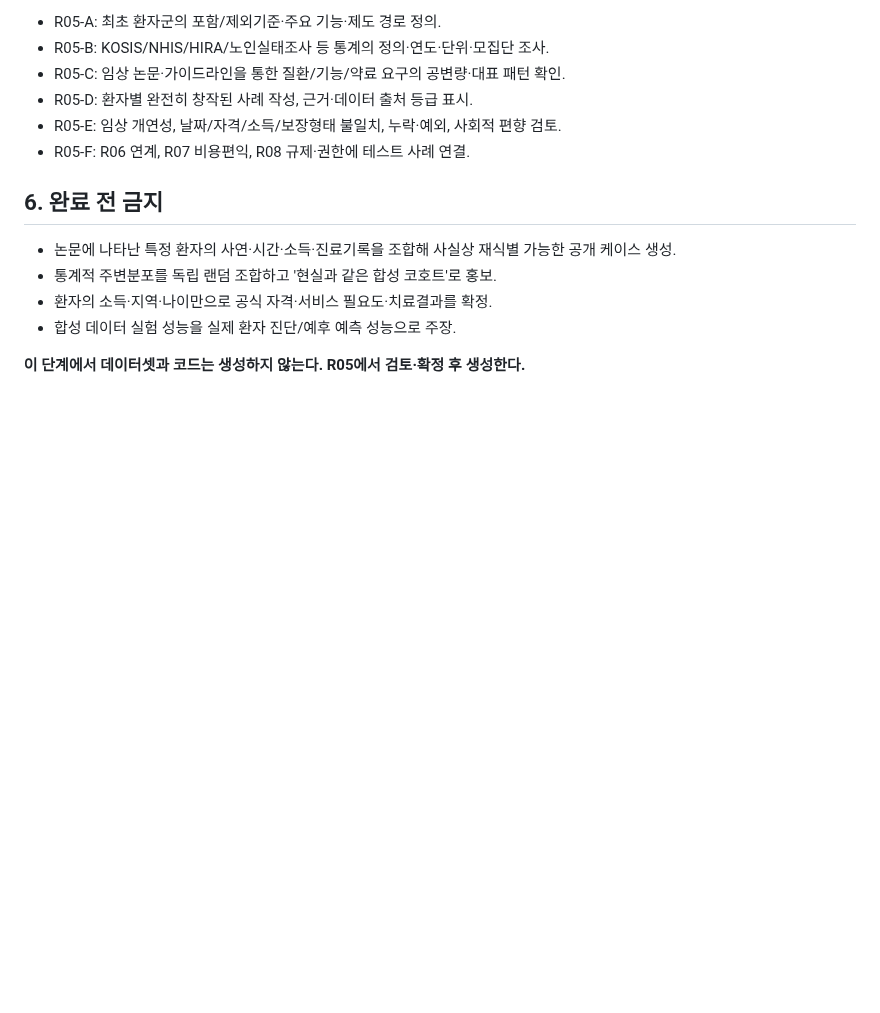
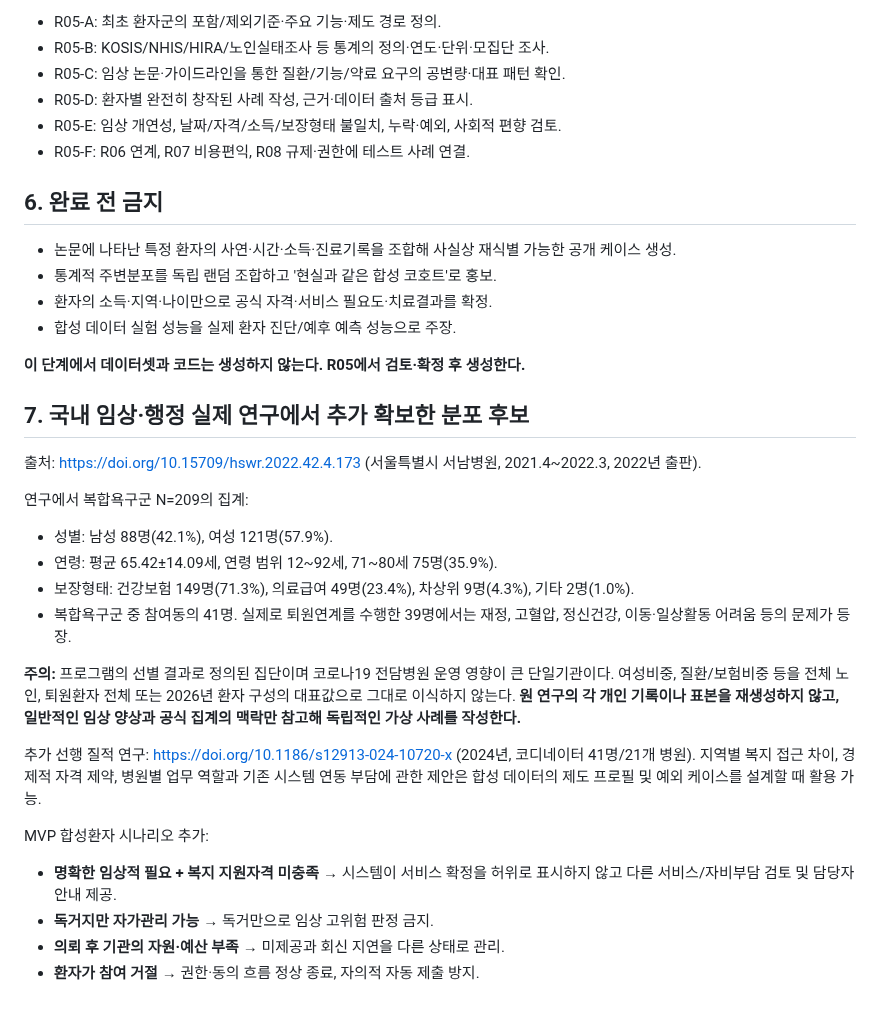
Before and after one commit to pchjesus/ai-care-transition-platform, a Markdown page: docs/R05_SYNTHETIC_COHORT_STRATEGY_DRAFT_v0.1.md, the part around the change. GitHub-like rendering; blank space fills up the shorter version.

Commit message:
docs: incorporate 2022-2026 Korean evidence into R05_SYNTHETIC_COHORT_STRATEGY_DRAFT_v0.1.md

```diff
--- a/docs/R05_SYNTHETIC_COHORT_STRATEGY_DRAFT_v0.1.md
+++ b/docs/R05_SYNTHETIC_COHORT_STRATEGY_DRAFT_v0.1.md
@@ -69,3 +69,24 @@
 - 합성 데이터 실험 성능을 실제 환자 진단/예후 예측 성능으로 주장.
 
 **이 단계에서 데이터셋과 코드는 생성하지 않는다. R05에서 검토·확정 후 생성한다.**
+
+
+## 7. 국내 임상·행정 실제 연구에서 추가 확보한 분포 후보
+
+출처: https://doi.org/10.15709/hswr.2022.42.4.173 (서울특별시 서남병원, 2021.4~2022.3, 2022년 출판).
+
+연구에서 복합욕구군 N=209의 집계:
+- 성별: 남성 88명(42.1%), 여성 121명(57.9%).
+- 연령: 평균 65.42±14.09세, 연령 범위 12~92세, 71~80세 75명(35.9%).
+- 보장형태: 건강보험 149명(71.3%), 의료급여 49명(23.4%), 차상위 9명(4.3%), 기타 2명(1.0%).
+- 복합욕구군 중 참여동의 41명. 실제로 퇴원연계를 수행한 39명에서는 재정, 고혈압, 정신건강, 이동·일상활동 어려움 등의 문제가 등장.
+
+**주의:** 프로그램의 선별 결과로 정의된 집단이며 코로나19 전담병원 운영 영향이 큰 단일기관이다. 여성비중, 질환/보험비중 등을 전체 노인, 퇴원환자 전체 또는 2026년 환자 구성의 대표값으로 그대로 이식하지 않는다. **원 연구의 각 개인 기록이나 표본을 재생성하지 않고, 일반적인 임상 양상과 공식 집계의 맥락만 참고해 독립적인 가상 사례를 작성한다.**
+
+추가 선행 질적 연구: https://doi.org/10.1186/s12913-024-10720-x (2024년, 코디네이터 41명/21개 병원). 지역별 복지 접근 차이, 경제적 자격 제약, 병원별 업무 역할과 기존 시스템 연동 부담에 관한 제안은 합성 데이터의 제도 프로필 및 예외 케이스를 설계할 때 활용 가능.
+
+MVP 합성환자 시나리오 추가:
+- **명확한 임상적 필요 + 복지 지원자격 미충족** → 시스템이 서비스 확정을 허위로 표시하지 않고 다른 서비스/자비부담 검토 및 담당자 안내 제공.
+- **독거지만 자가관리 가능** → 독거만으로 임상 고위험 판정 금지.
+- **의뢰 후 기관의 자원·예산 부족** → 미제공과 회신 지연을 다른 상태로 관리.
+- **환자가 참여 거절** → 권한·동의 흐름 정상 종료, 자의적 자동 제출 방지.
```
